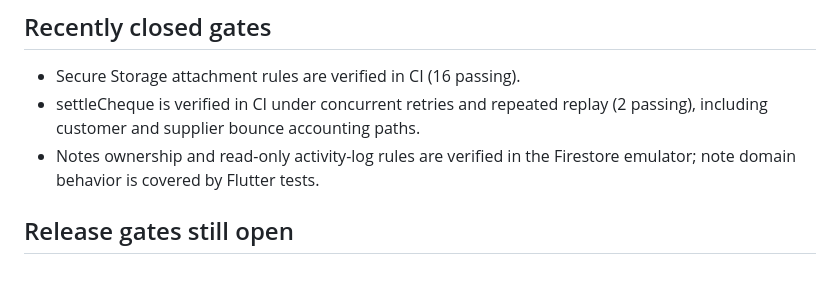
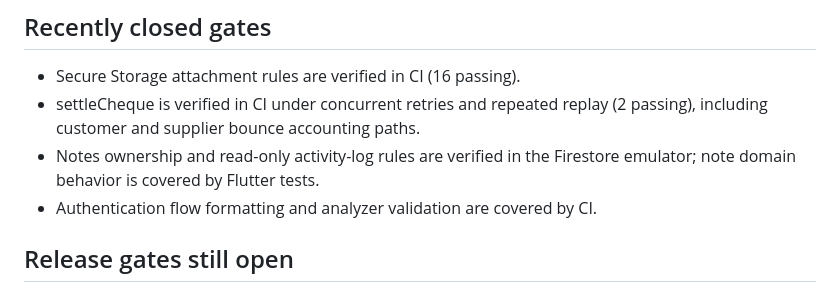
Before and after one commit to yazan-amleh/electrical_parts_store_v2, a Markdown page: docs/V2_MIGRATION_STATUS.md, the part around the change. GitHub-like rendering.

Commit message:
docs: record auth verification gate

```diff
--- a/docs/V2_MIGRATION_STATUS.md
+++ b/docs/V2_MIGRATION_STATUS.md
@@ -31,6 +31,7 @@ V2 is a new application and a new data set. It is not synchronized with V1 durin
 - Secure Storage attachment rules are verified in CI (16 passing).
 - settleCheque is verified in CI under concurrent retries and repeated replay (2 passing), including customer and supplier bounce accounting paths.
 - Notes ownership and read-only activity-log rules are verified in the Firestore emulator; note domain behavior is covered by Flutter tests.
+- Authentication flow formatting and analyzer validation are covered by CI.
 
 ## Release gates still open
 
```
